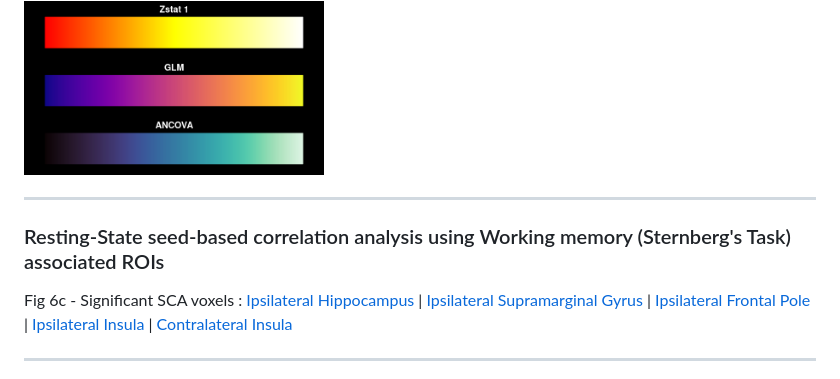
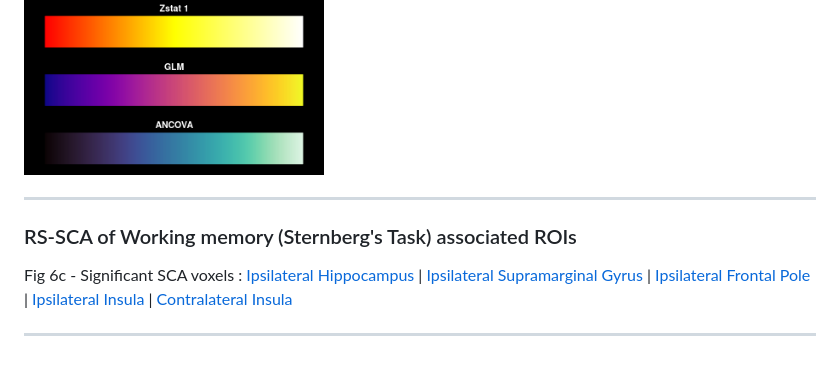
Before and after one commit to alffajardo/TLE2023_fMRI, a Markdown page: README.md, the part around the change. Rendered like a GitHub page.

```diff
--- a/README.md
+++ b/README.md
@@ -37,7 +37,8 @@ Fig 6b: [Retention Phase - ANCOVA Cognition Associated regions ](https://htmlpre
 
 
 ---
-### Resting-State seed-based correlation analysis using Working memory (Sternberg's Task) associated ROIs
+
+### RS-SCA of Working memory (Sternberg's Task) associated ROIs
 
 Fig 6c - Significant SCA voxels : [Ipsilateral Hippocampus](https://htmlpreview.github.io/?https://raw.githubusercontent.com/alffajardo/TLE2023_fMRI/main/zstat_maps/fig6C/one_sample_stats/I_hipp.html) |
 [Ipsilateral Supramarginal Gyrus](https://htmlpreview.github.io/?https://raw.githubusercontent.com/alffajardo/TLE2023_fMRI/main/zstat_maps/fig6C/one_sample_stats/I_Supp.html) |
```
